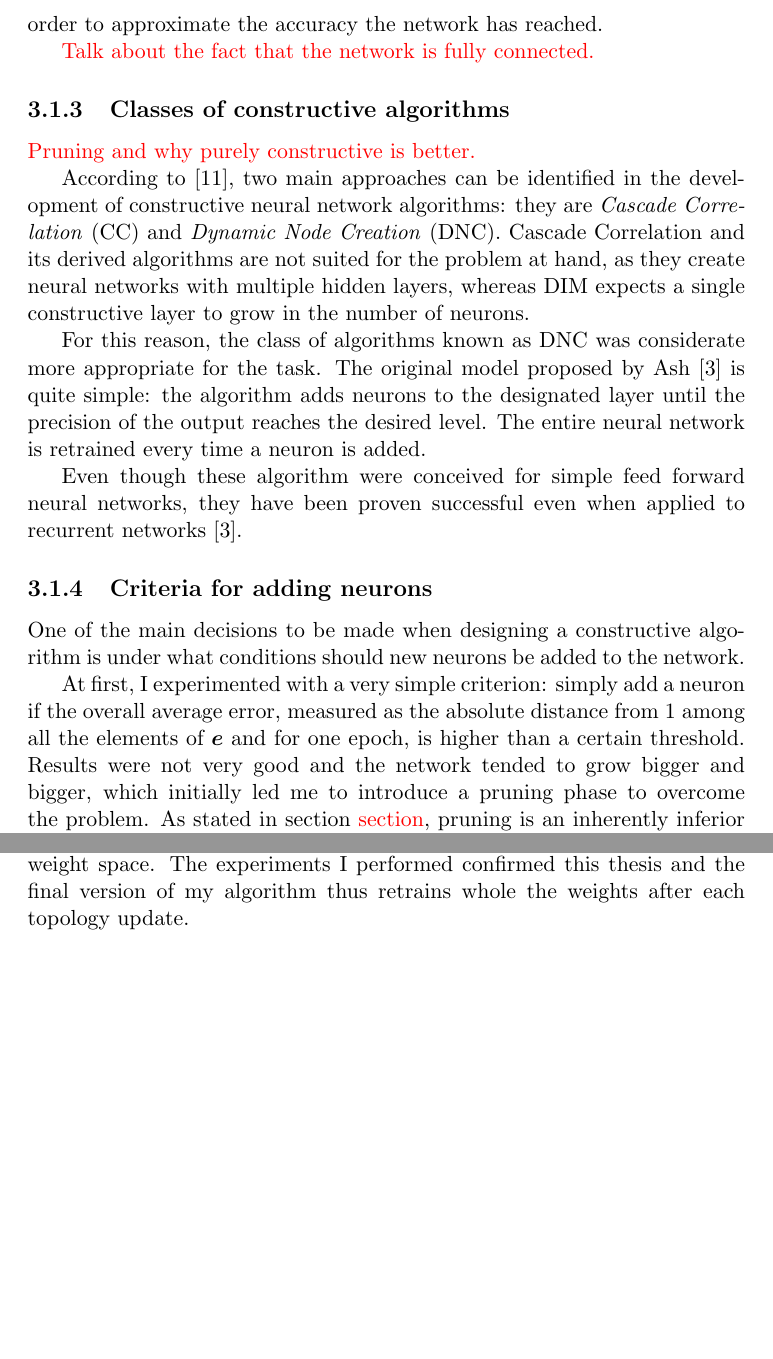
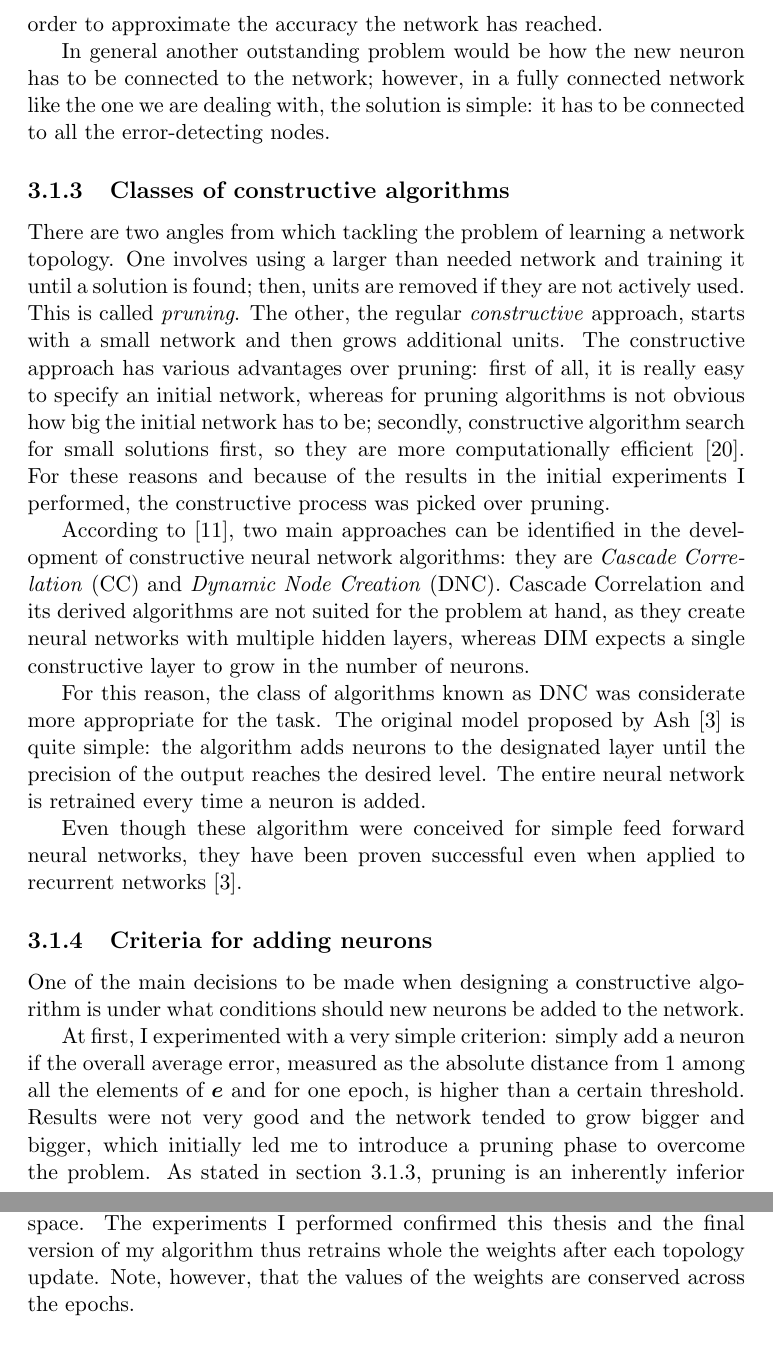
Before and after one commit to AndreaOrru/ConstructiveDIM, a LaTeX thesis (thesis/report.tex): two parts of pages 29 and 31 of 38 before the commit and two parts of pages 29 and 32 of 38 after it, joined at a grey line, cut so that both start at the same text, the shorter picture padded with empty space. Compiled offline with pdfLaTeX.

Commit message:
Lots of fixes.

```diff
--- a/thesis/report.tex
+++ b/thesis/report.tex
@@ -465,13 +465,14 @@
 
 				Another important point is: what factor should drive the decision of adding neurons to the network? The way the algorithm is engineered, the values of the error-detecting neurons provide an estimation of how accurately the generative model is reconstructing the original input, and thus explaining its composition. Specifically, when a value within $e$ is greater than 1, the corresponding element in the input is under-represented in the reconstruction, whereas if that value is less than 1, the opposite true. The interpretation of the image is perfect if $e$ is equal to 1. So it makes perfect sense to somehow consider by how far the values of $e$ are from the unity in order to approximate the accuracy the network has reached.
 
-				\textcolor{red}{Talk about the fact that the network is fully connected.}
+				In general another outstanding problem would be how the new neuron has to be connected to the network; however, in a fully connected network like the one we are dealing with, the solution is simple: it has to be connected to all the error-detecting nodes.
 
 			\subsection{Classes of constructive algorithms}
+				\label{sec:classes}
 				\nomenclature{CC}{Cascade Correlation.}
 				\nomenclature{DNC}{Dynamic Node Creation.}
 
-				\textcolor{red}{Pruning and why purely constructive is better.}
+				There are two angles from which tackling the problem of learning a network topology. One involves using a larger than needed network and training it until a solution is found; then, units are removed if they are not actively used. This is called \emph{pruning}. The other, the regular \emph{constructive} approach, starts with a small network and then grows additional units. The constructive approach has various advantages over pruning: first of all, it is really easy to specify an initial network, whereas for pruning algorithms is not obvious how big the initial network has to be; secondly, constructive algorithm search for small solutions first, so they are more computationally efficient \cite{kwok1997objective}. For these reasons and because of the results in the initial experiments I performed, the constructive process was picked over pruning.
 
 				According to \cite{fernandes2014constructive}, two main approaches can be identified in the development of constructive neural network algorithms: they are \emph{Cascade Correlation} (CC) and \emph{Dynamic Node Creation} (DNC). Cascade Correlation and its derived algorithms are not suited for the problem at hand, as they create neural networks with multiple hidden layers, whereas DIM expects a single constructive layer to grow in the number of neurons.
 
@@ -482,7 +483,7 @@
 			\subsection{Criteria for adding neurons}
 				One of the main decisions to be made when designing a constructive algorithm is under what conditions should new neurons be added to the network.
 
-				At first, I experimented with a very simple criterion: simply add a neuron if the overall average error, measured as the absolute distance from 1 among all the elements of $e$ and for one epoch, is higher than a certain threshold. Results were not very good and the network tended to grow bigger and bigger, which initially led me to introduce a pruning phase to overcome the problem. As stated in section \textcolor{red}{section}, pruning is an inherently inferior solution compared to constructive, so I moved forward to explore different approaches.
+				At first, I experimented with a very simple criterion: simply add a neuron if the overall average error, measured as the absolute distance from 1 among all the elements of $e$ and for one epoch, is higher than a certain threshold. Results were not very good and the network tended to grow bigger and bigger, which initially led me to introduce a pruning phase to overcome the problem. As stated in section~\ref{sec:classes}, pruning is an inherently inferior solution compared to constructive, so I moved forward to explore different approaches.
 
 				An analysis of the shape of a typical curve describing the overall squared error in the network over time will help in deriving a better criterion. First of all, note that the error monotonically decreases over time. However, at some point the learning tends to reach a plateau and any further improvement will follow the rule of diminishing returns \cite{ash1989dynamic}. Just before that happens is the right moment when to change the topology of the network (i.e. adding a neuron) to prevent the plateau to occur.
 
@@ -530,7 +531,7 @@
 			\subsection{Weight training}
 				Another outstanding question is how should weight training occur when the network grows in size? From the point of view of computational efficiency, and assuming that the units already present in the network are useful in part of the reconstruction \cite{kwok1997objective}, it would make sense to implement \emph{weight freezing}, that is, keeping the weights targeting the already existing neurons fixed, and allowing the new ones to vary.
 
-				However, a case is made by Ash \cite{ash1989dynamic} that holding the existing network values constant only allows finding a solution in an affine subset of the weight space. The experiments I performed confirmed this thesis and the final version of my algorithm thus retrains whole the weights after each topology update.
+				However, a case is made by Ash \cite{ash1989dynamic} that holding the existing network values constant only allows finding a solution in an affine subset of the weight space. The experiments I performed confirmed this thesis and the final version of my algorithm thus retrains whole the weights after each topology update. Note, however, that the values of the weights are conserved across the epochs.
 
 		\section{Implementation}
 
```
Also changed, not shown: thesis/report.tex (4 more changed lines).
